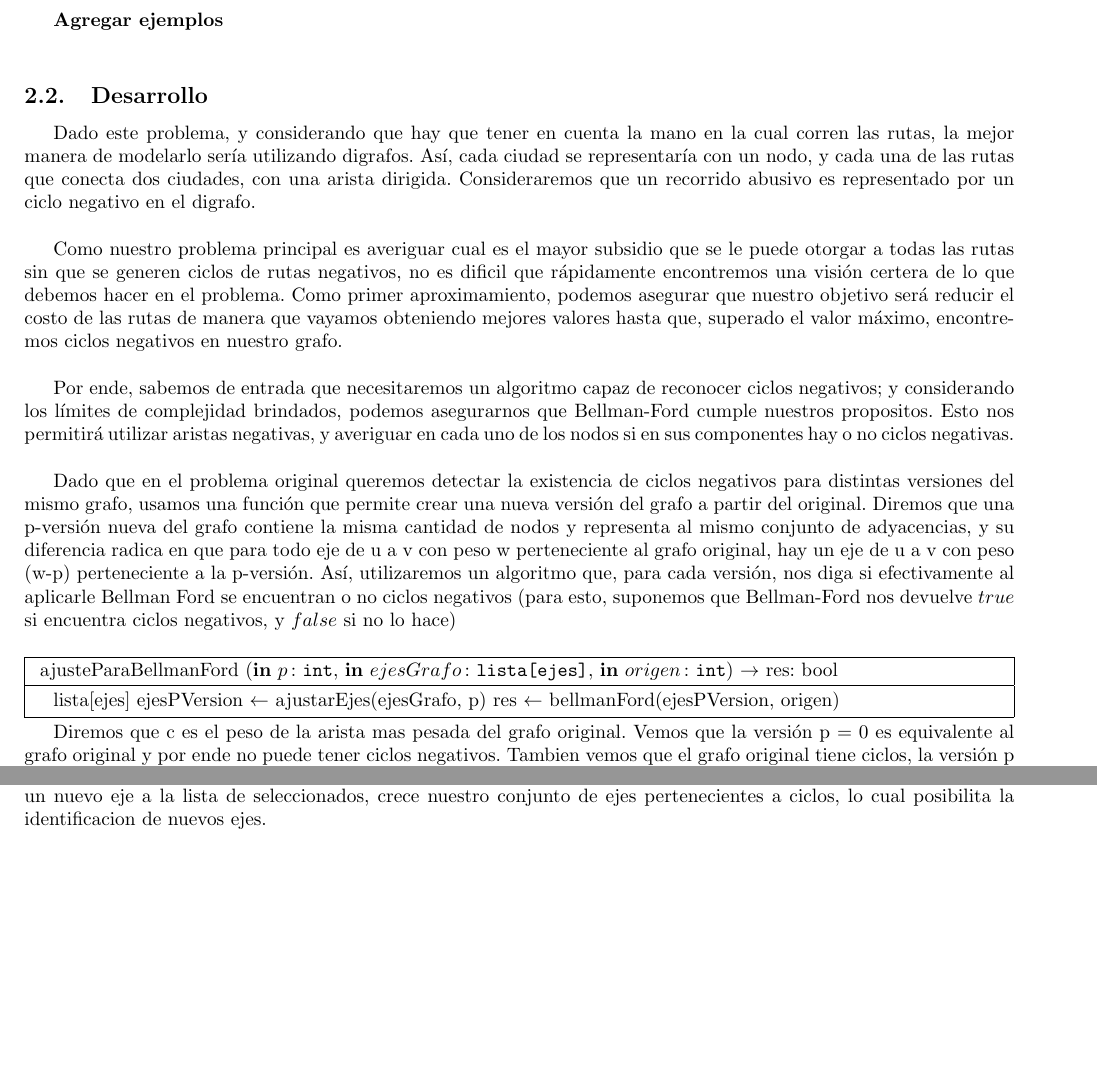
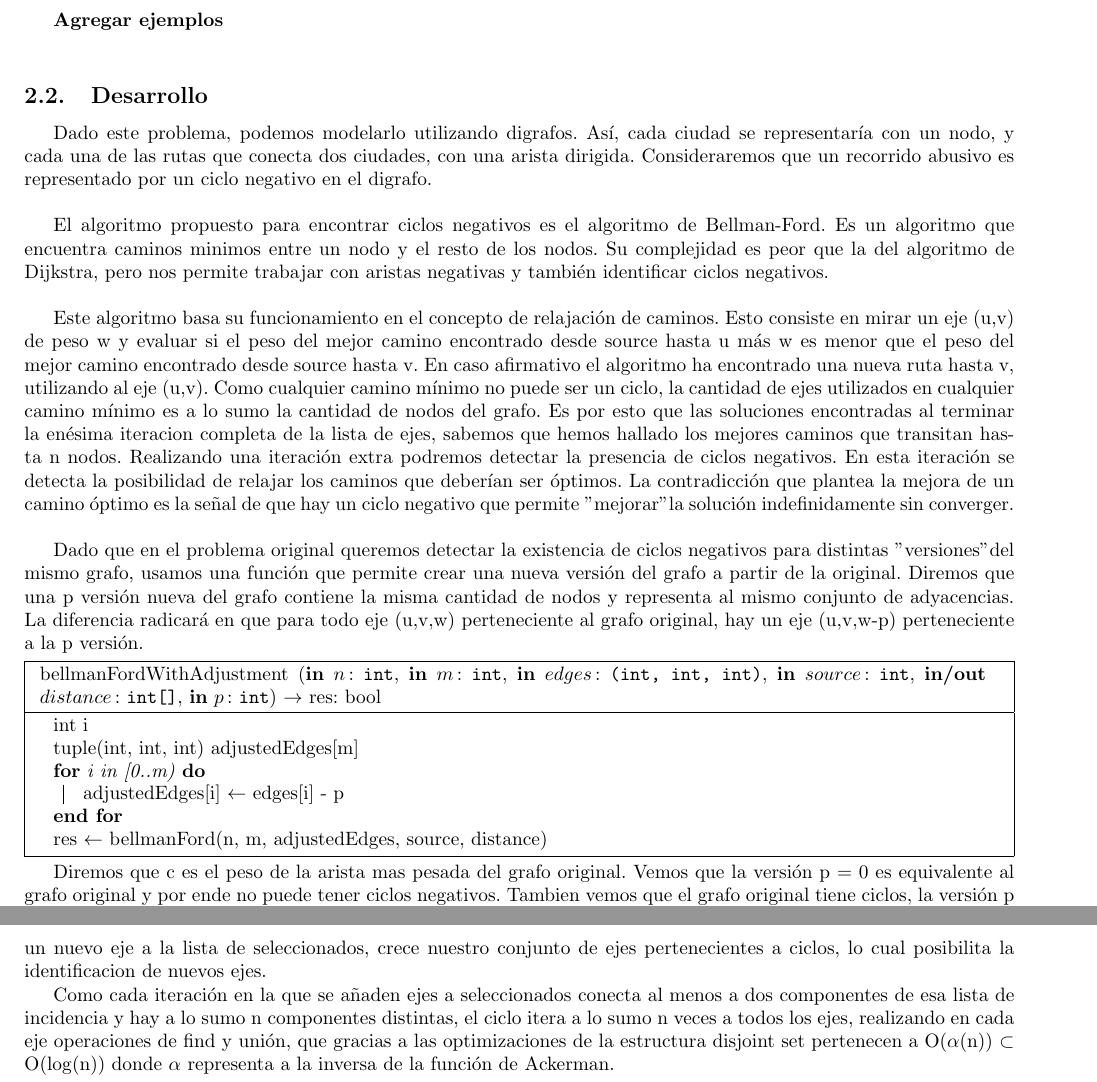
Before and after one commit to ZebaSz/algo3-tp2, a LaTeX document (informe/informe.tex, which reads informe/subsidio.tex): two parts of pages 10 and 11 of 15 before the commit and two parts of pages 10 and 12 of 15 after it, joined at a grey line, cut so that both start at the same text, the shorter picture padded with empty space. Compiled offline with pdfLaTeX.

Commit message:
cota temporal de findcicles hecha

```diff
--- a/informe/subsidio.tex
+++ b/informe/subsidio.tex
@@ -12,24 +12,31 @@ Si bien esto no es un problema para el gobierno, siempre y cuando se evite que u
 \\
 \par
 \subsection{Desarrollo}
-Dado este problema, y considerando que hay que tener en cuenta la mano en la cual corren las rutas, la mejor manera de modelarlo sería utilizando digrafos. Así, cada ciudad se representaría con un nodo, y cada una de las rutas que conecta dos ciudades, con una arista dirigida. Consideraremos que un recorrido abusivo es representado por un ciclo negativo en el digrafo.
+Dado este problema, podemos modelarlo utilizando digrafos. Así, cada ciudad se representaría con un nodo, y cada una de las rutas que conecta dos ciudades, con una arista dirigida. Consideraremos que un recorrido abusivo es representado por un ciclo negativo en el digrafo.
 \\
 \par
-Como nuestro problema principal es averiguar cual es el mayor subsidio que se le puede otorgar a todas las rutas sin que se generen ciclos de rutas negativos, no es dificil que rápidamente encontremos una visión certera de lo que debemos hacer en el problema. Como primer aproximamiento, podemos asegurar que nuestro objetivo será reducir el costo de las rutas de manera que vayamos obteniendo mejores valores hasta que, superado el valor máximo, encontremos ciclos negativos en nuestro grafo.
+El algoritmo propuesto para encontrar ciclos negativos es el algoritmo de Bellman-Ford. Es un algoritmo que encuentra caminos minimos entre un nodo y el resto de los nodos. Su complejidad es peor que la del algoritmo de Dijkstra, pero nos permite trabajar con aristas negativas y también identificar ciclos negativos.
 \\
 \par
-Por ende, sabemos de entrada que necesitaremos un algoritmo capaz de reconocer ciclos negativos; y considerando los límites de complejidad brindados, podemos asegurarnos que Bellman-Ford cumple nuestros propositos. Esto nos permitirá utilizar aristas negativas, y averiguar en cada uno de los nodos si en sus componentes hay o no ciclos negativas.
+Este algoritmo basa su funcionamiento en el concepto de relajación de caminos. Esto consiste en mirar un eje (u,v) de peso w y evaluar si el peso del mejor camino encontrado desde source hasta u más w es menor que el peso del mejor camino encontrado desde source hasta v. En caso afirmativo el algoritmo ha encontrado una nueva ruta hasta v, utilizando al eje (u,v). Como cualquier camino mínimo no puede ser un ciclo, la cantidad de ejes utilizados en cualquier camino mínimo es a lo sumo la cantidad de nodos del grafo. Es por esto que las soluciones encontradas al terminar la enésima iteracion completa de la lista de ejes, sabemos que hemos hallado los mejores caminos que transitan hasta n nodos. Realizando una iteración extra podremos detectar la presencia de ciclos negativos. En esta iteración se detecta la posibilidad de relajar los caminos que deberían ser óptimos. La contradicción que plantea la mejora de un camino óptimo es la señal de que hay un ciclo negativo que permite "mejorar" la solución indefinidamente sin converger.
 \\
 \par
-Dado que en el problema original queremos detectar la existencia de ciclos negativos para distintas versiones del mismo grafo, usamos una función que permite crear una nueva versión del grafo a partir del original. Diremos que una p-versión nueva del grafo contiene la misma cantidad de nodos y representa al mismo conjunto de adyacencias, y su diferencia radica en que para todo eje de u a v con peso w perteneciente al grafo original, hay un eje de u a v con peso (w-p) perteneciente a la p-versión. Así, utilizaremos un algoritmo que, para cada versión, nos diga si efectivamente al aplicarle Bellman Ford se encuentran o no ciclos negativos (para esto, suponemos que Bellman-Ford nos devuelve $true$ si encuentra ciclos negativos, y $false$ si no lo hace)
-\\
-\par
+Dado que en el problema original queremos detectar la existencia de ciclos negativos para distintas "versiones" del mismo grafo, usamos una función que permite crear una nueva versión del grafo a partir de la original. Diremos que una p versión nueva del grafo contiene la misma cantidad de nodos y representa al mismo conjunto de adyacencias. La diferencia radicará en que para todo eje (u,v,w) perteneciente al grafo original, hay un eje (u,v,w-p) perteneciente a la p versión.
+
 \begin{algorithm}[H]
 		\NoCaptionOfAlgo
-		\caption{\algoritmo{ajusteParaBellmanFord}{\In{p}{int}, \In{ejesGrafo}{lista[ejes]}, \In{origen}{int}}{bool}}
+		\caption{\algoritmo{bellmanFordWithAdjustment}{\In{n}{int}, \In{m}{int}, \In{edges}{(int, int, int)}, \In{source}{int}, \Inout{distance}{int[]}, \In{p}{int}}{bool}}
 
-		lista[ejes] ejesPVersion $\leftarrow$ ajustarEjes(ejesGrafo, p)
-		res $\leftarrow$ bellmanFord(ejesPVersion, origen)
+		int i
+
+		tuple(int, int, int) adjustedEdges[m]
+
+		\For{i in [0..m)}
+		{
+			adjustedEdges[i] $\leftarrow$ edges[i] - p
+		}
+
+		res $\leftarrow$ bellmanFord(n, m, adjustedEdges, source, distance)
 
 	\end{algorithm}
 
@@ -65,6 +72,8 @@ Cuando logramos aislar a todos los nodos huerfanos del digrafo principal, ya est
 Orientar un grafo es darle una dirección a cada eje. Un grafo conexo G es orientable de forma tal que se convierta en un digrafo fuertemente conexo si y sólo si cada eje de G pertenece a un circuito simple de G.
 \end{center}
 Vemos que los ejes que no pertenecen a un ciclo en el grafo subyacente no pueden pertenecer a un ciclo en el digrafo, entonces si el digrafo tiene tales ejes, no es fuertemente conexo. Como esos ejes no pueden pertenecer a un ciclo dirigido, no son importantes en nuestro análisis y por lo tanto eliminarlos no nos quita soluciones. Se utiliza un algoritmo que dada una lista de incidencia, encuentra un bosque generador utilizando Kruskal (encuentra un árbol generador para cada componente del grafo de entrada) y separa los ejes en dos listas: la lista de inciertos contiene a los ejes del bosque encontrado y la lista de seleccionados que contiene al resto de los ejes. Como el algoritmo de Kruskal ignora a todos los ejes que conectan a dos nodos que ya estan en la misma componente conexa, sabemos que todos los ejes de la lista de seleccionados pertenecen a al menos un ciclo y conforman una solución parcial. Queremos determinar cuales ejes de la lista de inciertos tambien pertenecen a ciclos y agregarlos a la lista de seleccionados. Un procedimiento que descubre ejes de la lista de inciertos consiste en crear un disjoint set con union find y recorrer los ejes de la lista de seleccionados, conectando partida y llegada del eje cada vez. Cuando se termina de recorrer seleccionados, el disjoint set tiene componentes de nodos que pertenecen a ciclos. Ahora iteramos la lista de inciertos y para cada eje averiguamos si sus nodos incididos pertenecen a la misma componente. En caso afirmativo, este eje pertenece a un ciclo, lo borramos de inciertos y lo pusheamos a seleccionados. En caso contrario no podemos determinar asi que lo dejamos en inciertos y conectamos ambos nodos incididos en el disjoint set. Cuando se termina de recorrer inciertos, puede pasar que ninguno de los recorridos haya sido agregado a seleccionados. En tal caso significa que ninguno de los ejes pertenecientes a inciertos pertenece a ciclos. Si al menos uno de los recorridos fue agregado a seleccionados, hay que volver a empezar el proceso creando un nuevo disjoint set. Esta incertudumbre reside en observar que al agregar un nuevo eje a la lista de seleccionados, crece nuestro conjunto de ejes pertenecientes a ciclos, lo cual posibilita la identificacion de nuevos ejes.
+\par
+Como cada iteración en la que se añaden ejes a seleccionados conecta al menos a dos componentes de esa lista de incidencia y hay a lo sumo n componentes distintas, el ciclo itera a lo sumo n veces a todos los ejes, realizando en cada eje operaciones de find y unión, que gracias a las optimizaciones de la estructura disjoint set pertenecen a O($\alpha$(n)) $\subset$ O($\log$(n)) donde $\alpha$ representa a la inversa de la función de Ackerman.
 
 \begin{algorithm}[H]
 		\NoCaptionOfAlgo
```
